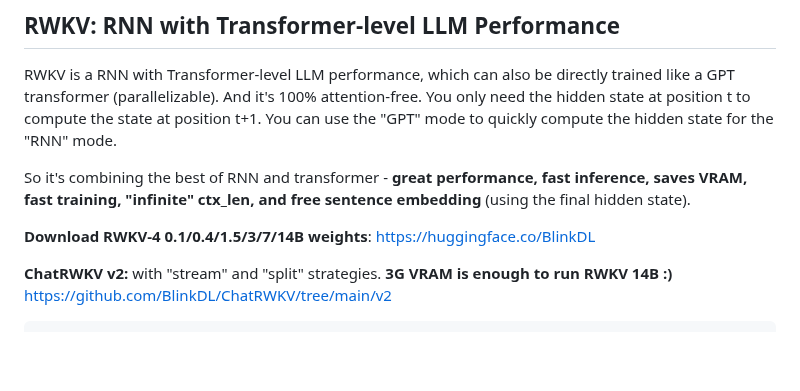
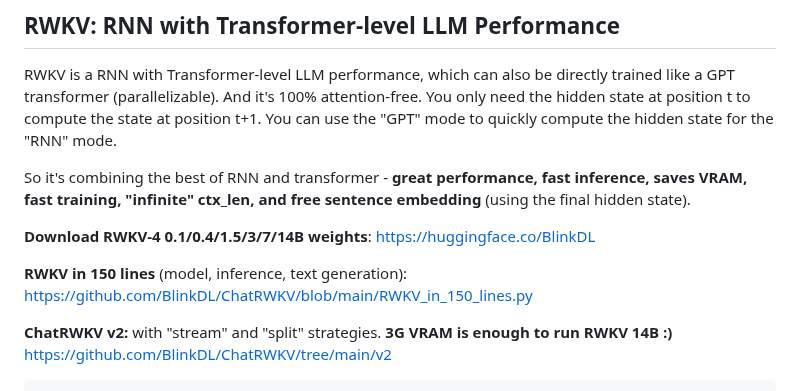
Before and after one commit to BlinkDL/RWKV-LM, a Markdown page: README.md, the part around the change. Drawn GitHub-style; blank space fills up the shorter version.

````diff
--- a/README.md
+++ b/README.md
@@ -7,6 +7,8 @@ RWKV is a RNN with Transformer-level LLM performance, which can also be directly
 So it's combining the best of RNN and transformer - **great performance, fast inference, saves VRAM, fast training, "infinite" ctx_len, and free sentence embedding** (using the final hidden state).
 
 **Download RWKV-4 0.1/0.4/1.5/3/7/14B weights**: https://huggingface.co/BlinkDL
+
+**RWKV in 150 lines** (model, inference, text generation): https://github.com/BlinkDL/ChatRWKV/blob/main/RWKV_in_150_lines.py
 
 **ChatRWKV v2:** with "stream" and "split" strategies. **3G VRAM is enough to run RWKV 14B :)** https://github.com/BlinkDL/ChatRWKV/tree/main/v2
 ```
````
